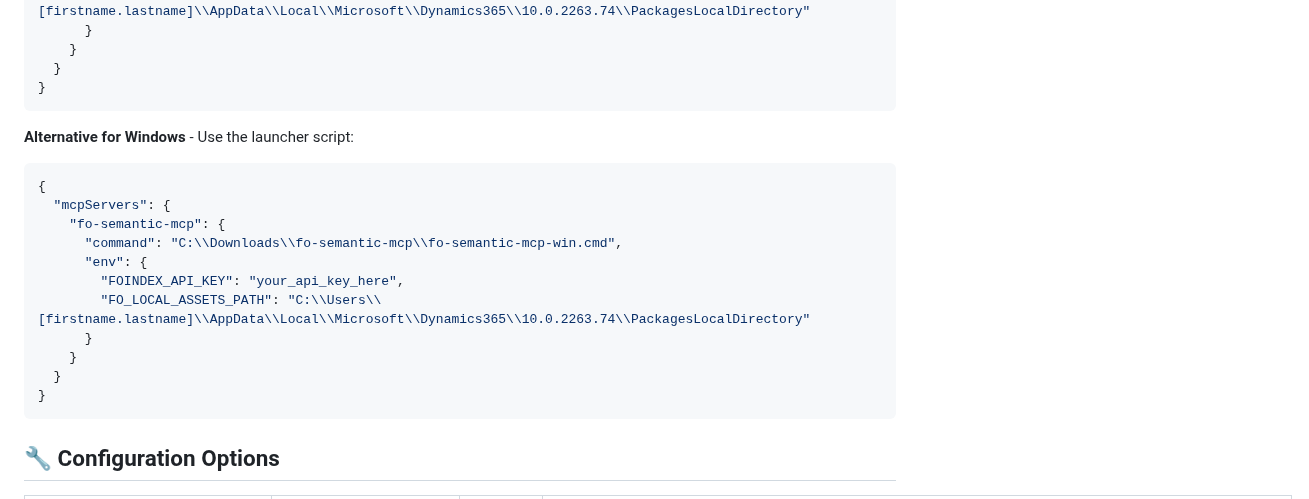
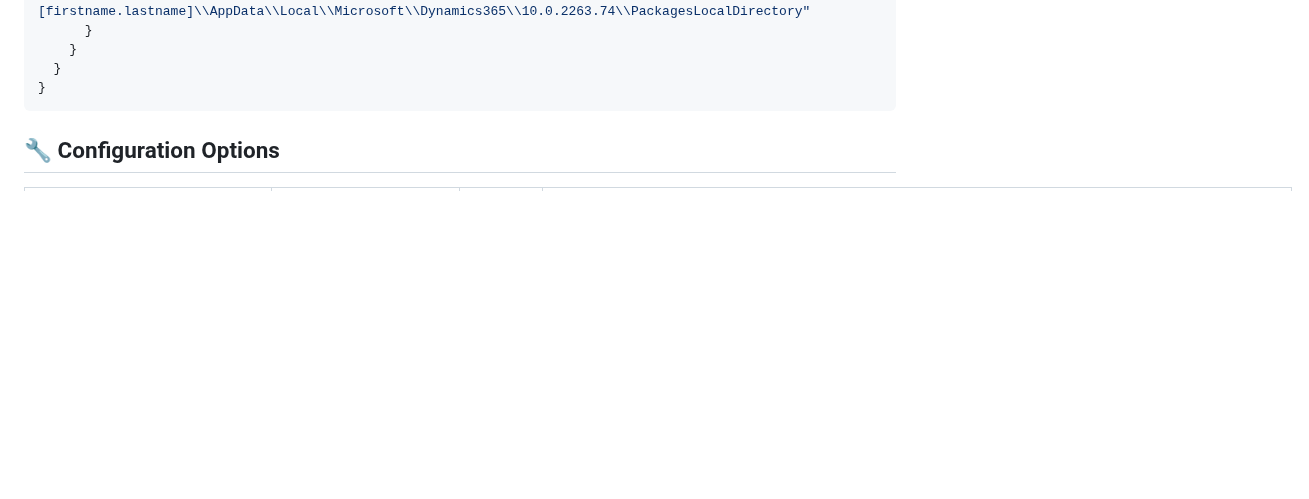
Before and after one commit to xplusplusai/fo-semantic-mcp, a Markdown page: README.md, the part around one of its changes. Drawn GitHub-style; blank space fills up the shorter version.

````diff
--- a/README.md
+++ b/README.md
@@ -137,20 +115,6 @@ Update your MCP client configuration (replace `C:\\Downloads\\` with your extrac
 }
 ```
 
-**Alternative for Windows** - Use the launcher script:
-```json
-{
-  "mcpServers": {
-    "fo-semantic-mcp": {
-      "command": "C:\\Downloads\\fo-semantic-mcp\\fo-semantic-mcp-win.cmd",
-      "env": {
-        "FOINDEX_API_KEY": "your_api_key_here",
-        "FO_LOCAL_ASSETS_PATH": "C:\\Users\\[firstname.lastname]\\AppData\\Local\\Microsoft\\Dynamics365\\10.0.2263.74\\PackagesLocalDirectory"
-      }
-    }
-  }
-}
-```
 
 ## 🔧 Configuration Options
 
````
Also changed, not shown: other parts of README.md (+20 -83 lines).
